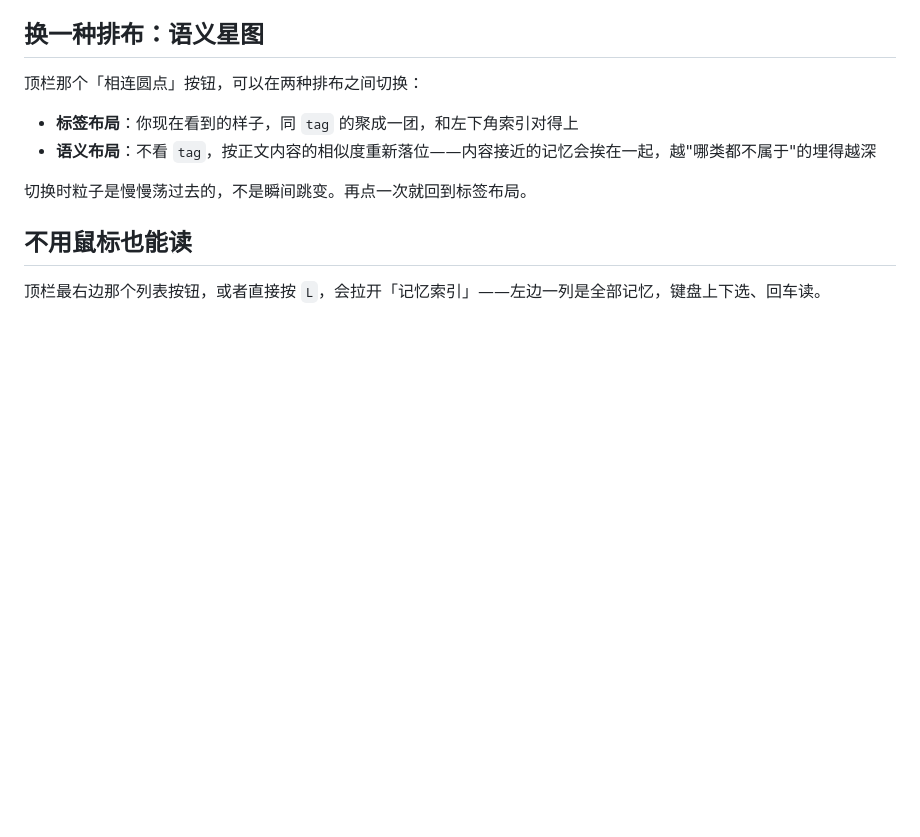
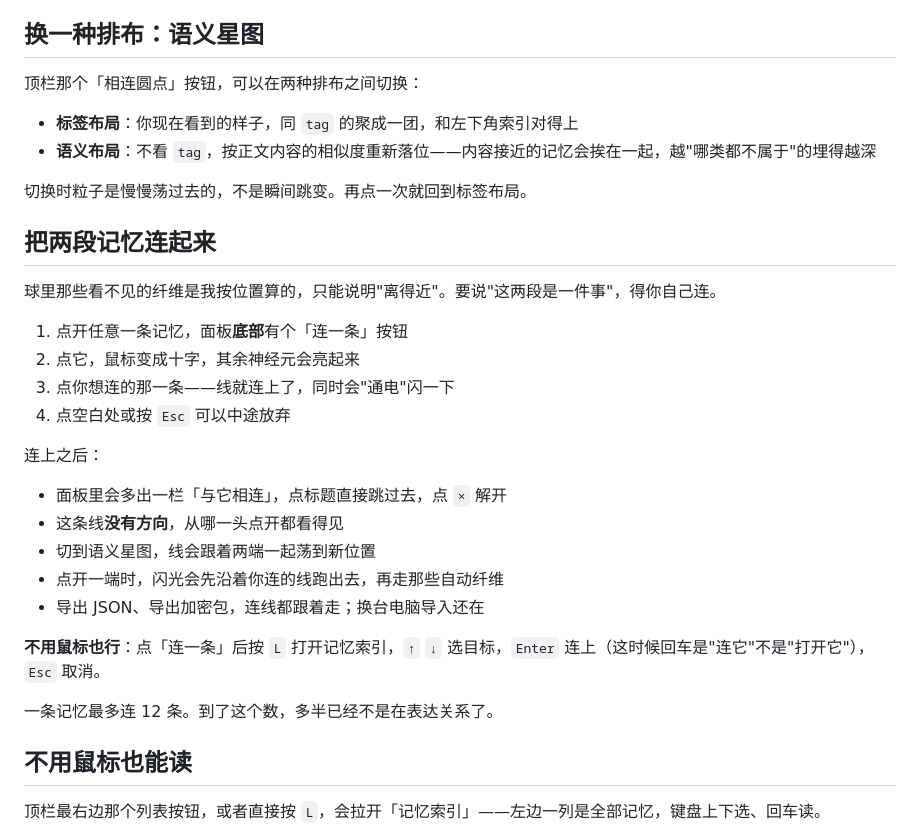
Before and after one commit to kanxiaohua/thalassa, a Markdown page: 使用说明.md, the part around the change. Drawn GitHub-style; blank space fills up the shorter version.

```diff
--- a/使用说明.md
+++ b/使用说明.md
@@ -37,6 +37,27 @@
 - **语义布局**：不看 `tag`，按正文内容的相似度重新落位——内容接近的记忆会挨在一起，越"哪类都不属于"的埋得越深
 
 切换时粒子是慢慢荡过去的，不是瞬间跳变。再点一次就回到标签布局。
+
+## 把两段记忆连起来
+
+球里那些看不见的纤维是我按位置算的，只能说明"离得近"。要说"这两段是一件事"，得你自己连。
+
+1. 点开任意一条记忆，面板**底部**有个「连一条」按钮
+2. 点它，鼠标变成十字，其余神经元会亮起来
+3. 点你想连的那一条——线就连上了，同时会"通电"闪一下
+4. 点空白处或按 `Esc` 可以中途放弃
+
+连上之后：
+
+- 面板里会多出一栏「与它相连」，点标题直接跳过去，点 `×` 解开
+- 这条线**没有方向**，从哪一头点开都看得见
+- 切到语义星图，线会跟着两端一起荡到新位置
+- 点开一端时，闪光会先沿着你连的线跑出去，再走那些自动纤维
+- 导出 JSON、导出加密包，连线都跟着走；换台电脑导入还在
+
+**不用鼠标也行**：点「连一条」后按 `L` 打开记忆索引，`↑` `↓` 选目标，`Enter` 连上（这时候回车是"连它"不是"打开它"），`Esc` 取消。
+
+一条记忆最多连 12 条。到了这个数，多半已经不是在表达关系了。
 
 ## 不用鼠标也能读
 
```
Also changed, not shown: README.en.md (+6 -2 lines), README.md (+28 -3 lines), docs/links.jpg (added), 5 other files.
